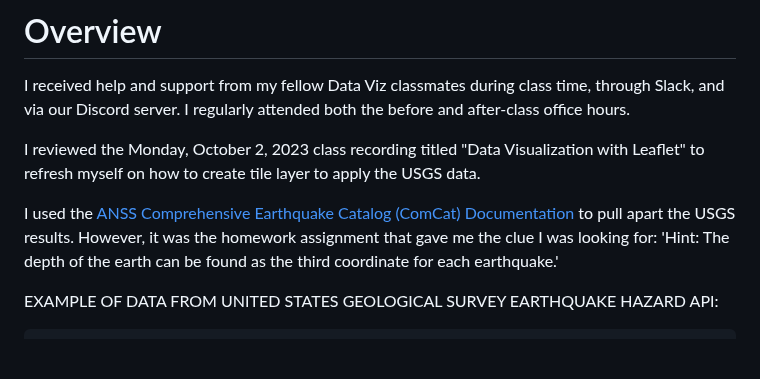
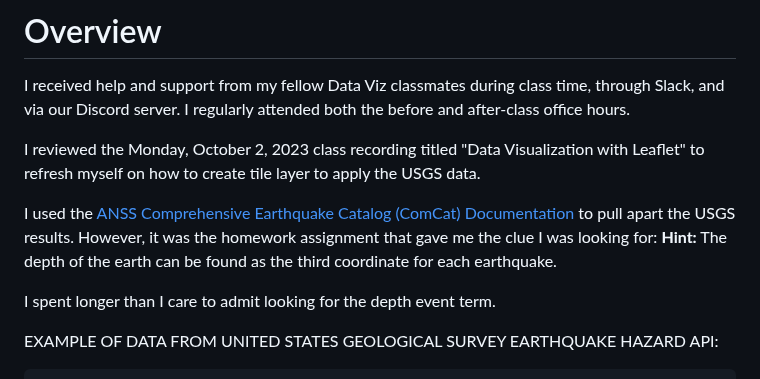
Before and after one commit to TLCLauraB/leaflet-challenge, a Markdown page: README.md, the part around the change. GitHub-like rendering; blank space fills up the shorter version.

````diff
--- a/README.md
+++ b/README.md
@@ -23,7 +23,9 @@ I received help and support from my fellow Data Viz classmates during class time
 
 I reviewed the Monday, October 2, 2023 class recording titled "Data Visualization with Leaflet" to refresh myself on how to create tile layer to apply the USGS data.
 
-I used the [ANSS Comprehensive Earthquake Catalog (ComCat) Documentation](https://earthquake.usgs.gov/data/comcat/index.php) to pull apart the USGS results. However, it was the homework assignment that gave me the clue I was looking for: 'Hint: The depth of the earth can be found as the third coordinate for each earthquake.'
+I used the [ANSS Comprehensive Earthquake Catalog (ComCat) Documentation](https://earthquake.usgs.gov/data/comcat/index.php) to pull apart the USGS results. However, it was the homework assignment that gave me the clue I was looking for: **Hint:** The depth of the earth can be found as the third coordinate for each earthquake.
+
+I spent longer than I care to admit looking for the depth event term.
 
 EXAMPLE OF DATA FROM UNITED STATES GEOLOGICAL SURVEY EARTHQUAKE HAZARD API:
 ```
````
